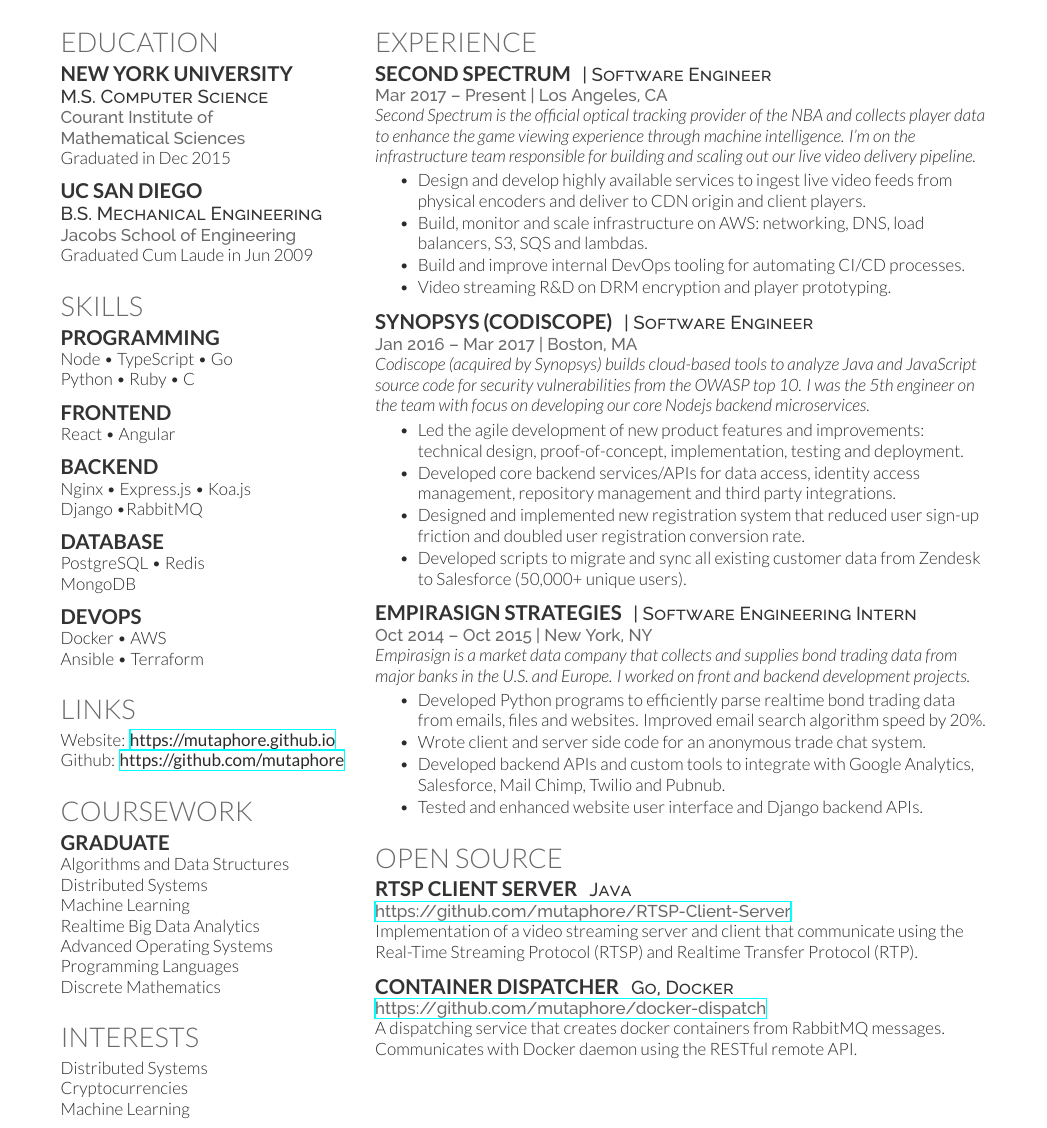
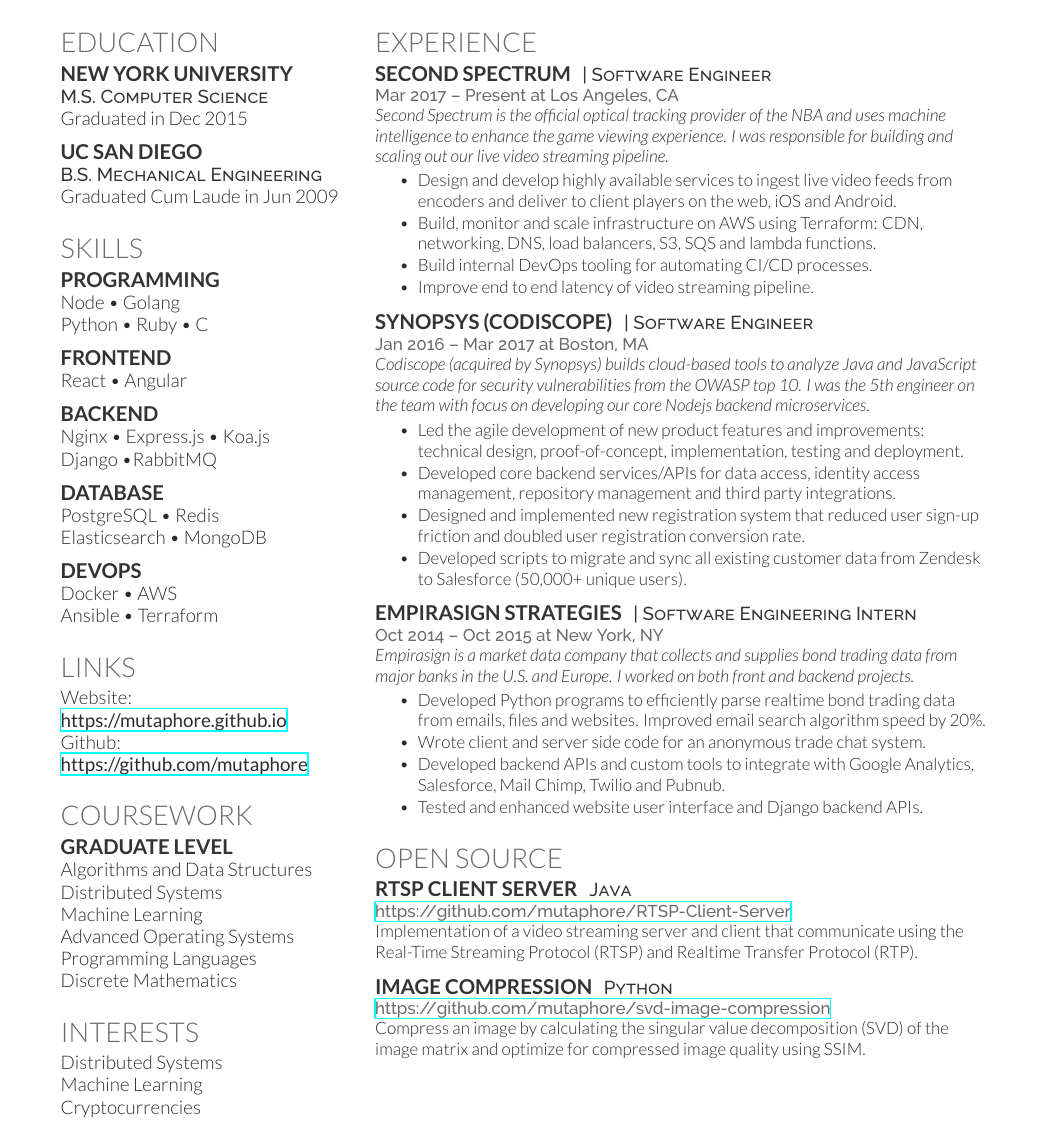
Before and after one commit to mutaphore/resume, a LaTeX CV (deweichen.tex): part of the page, cut so that both start at the same text. Compiled offline with XeLaTeX.

Commit message:
Update resume

```diff
--- a/deweichen.tex
+++ b/deweichen.tex
@@ -52,7 +52,6 @@
 \subsection{New York University}
 
 \descript{M.S. Computer Science}
-\location{Courant Institute of \\ Mathematical Sciences}
 Graduated in Dec 2015
 
 \sectionspace % Some whitespace after the section
@@ -62,7 +61,6 @@
 \subsection{UC San Diego}
 
 \descript{B.S. Mechanical Engineering}
-\location{Jacobs School of Engineering}
 Graduated Cum Laude in Jun 2009
 
 \sectionspace % Some whitespace after the section
@@ -74,8 +72,7 @@
 \section{Skills}
 \subsection{Programming}
 Node \textbullet{}
-TypeScript \textbullet{}
-Go \\
+Golang \\
 Python \textbullet{}
 Ruby \textbullet{}
 C
@@ -94,7 +91,9 @@
 \subsection{Database}
 PostgreSQL \textbullet{}
 Redis \\
+Elasticsearch \textbullet{}
 MongoDB
+
 \sectionspace
 \subsection{DevOps}
 Docker \textbullet{}
@@ -110,7 +109,7 @@
 
 \section{Links}
 
-Website: \href{https://mutaphore.github.io}{\bf https://mutaphore.github.io} \\
+Website: \\ \href{https://mutaphore.github.io}{\bf https://mutaphore.github.io} \\
 Github: \href{https://github.com/mutaphore}{\bf https://github.com/mutaphore} \\
 
 \sectionspace % Some whitespace after the section
@@ -121,12 +120,11 @@
 
 \section{Coursework}
 
-\subsection{Graduate}
+\subsection{Graduate Level}
 
 Algorithms and Data Structures \\
 Distributed Systems \\
 Machine Learning \\
-Realtime Big Data Analytics \\
 Advanced Operating Systems \\
 Programming Languages \\
 Discrete Mathematics
@@ -139,8 +137,8 @@
 
 \section{Interests}
 Distributed Systems \\
-Cryptocurrencies \\
-Machine Learning
+Machine Learning \\
+Cryptocurrencies
 
 \sectionspace % Some whitespace after the section
 
@@ -163,14 +161,14 @@
 
 \runsubsection{Second Spectrum}
 \descript{| Software Engineer}
-\location{Mar 2017 – Present | Los Angeles, CA}
-\textit{Second Spectrum is the official optical tracking provider of the NBA and collects player data to enhance the game viewing experience through machine intelligence. I'm on the infrastructure team responsible for building and scaling out our live video delivery pipeline.}
+\location{Mar 2017 – Present at Los Angeles, CA}
+\textit{Second Spectrum is the official optical tracking provider of the NBA and uses machine intelligence to enhance the game viewing experience. I was responsible for building and scaling out our live video streaming pipeline.}
 \vspace{3.5mm}
 \begin{tightitemize}
-\item Design and develop highly available services to ingest live video feeds from physical encoders and deliver to CDN origin and client players.
-\item Build, monitor and scale infrastructure on AWS: networking, DNS, load balancers, S3, SQS and lambdas.
-\item Build and improve internal DevOps tooling for automating CI/CD processes.
-\item Video streaming R\&D on DRM encryption and player prototyping.
+\item Design and develop highly available services to ingest live video feeds from encoders and deliver to client players on the web, iOS and Android.
+\item Build, monitor and scale infrastructure on AWS using Terraform: CDN, networking, DNS, load balancers, S3, SQS and lambda functions.
+\item Build internal DevOps tooling for automating CI/CD processes.
+\item Improve end to end latency of video streaming pipeline.
 \end{tightitemize}
 
 \sectionspace % Some whitespace after the section
@@ -179,7 +177,7 @@
 
 \runsubsection{Synopsys (Codiscope)}
 \descript{| Software Engineer}
-\location{Jan 2016 – Mar 2017 | Boston, MA}
+\location{Jan 2016 – Mar 2017 at Boston, MA}
 \textit{Codiscope (acquired by Synopsys) builds cloud-based tools to analyze Java and JavaScript source code for security vulnerabilities from the OWASP top 10. I was the 5th engineer on the team with focus on developing our core Nodejs backend microservices.}
 \vspace{1.0mm} % Hacky fix for awkward extra vertical space
 \begin{tightitemize}
@@ -195,8 +193,8 @@
 
 \runsubsection{Empirasign Strategies}
 \descript{| Software Engineering Intern}
-\location{Oct 2014 – Oct 2015 | New York, NY}
-\textit{Empirasign is a market data company that collects and supplies bond trading data from major banks in the U.S. and Europe. I worked on front and backend development projects.}
+\location{Oct 2014 – Oct 2015 at New York, NY}
+\textit{Empirasign is a market data company that collects and supplies bond trading data from major banks in the U.S. and Europe. I worked on both front and backend projects.}
 \vspace{0.75mm}
 \begin{tightitemize}
 \item Developed Python programs to efficiently parse realtime bond trading data from emails, files and websites. Improved email search algorithm speed by 20\%.
@@ -220,10 +218,11 @@
 
 \sectionspace % Some whitespace after the section
 
-\runsubsection{Container Dispatcher}
-\descript{Go, Docker}
-\location{\href{https://github.com/mutaphore/docker-dispatch}{https://github.com/mutaphore/docker-dispatch}}
-A dispatching service that creates docker containers from RabbitMQ messages. Communicates with Docker daemon using the RESTful remote API.
+\runsubsection{Image Compression}
+\descript{Python}
+\location{\href{https://github.com/mutaphore/svd-image-compression}{https://github.com/mutaphore/svd-image-compression}}
+Compress an image by calculating the singular value decomposition (SVD) of the image matrix and optimize for compressed image quality using SSIM.
+
 
 %\runsubsection{Social news analytics}
 %\descript{Java, Hadoop}
```
Also changed, not shown: deweichen.pdf, 4 other files.
